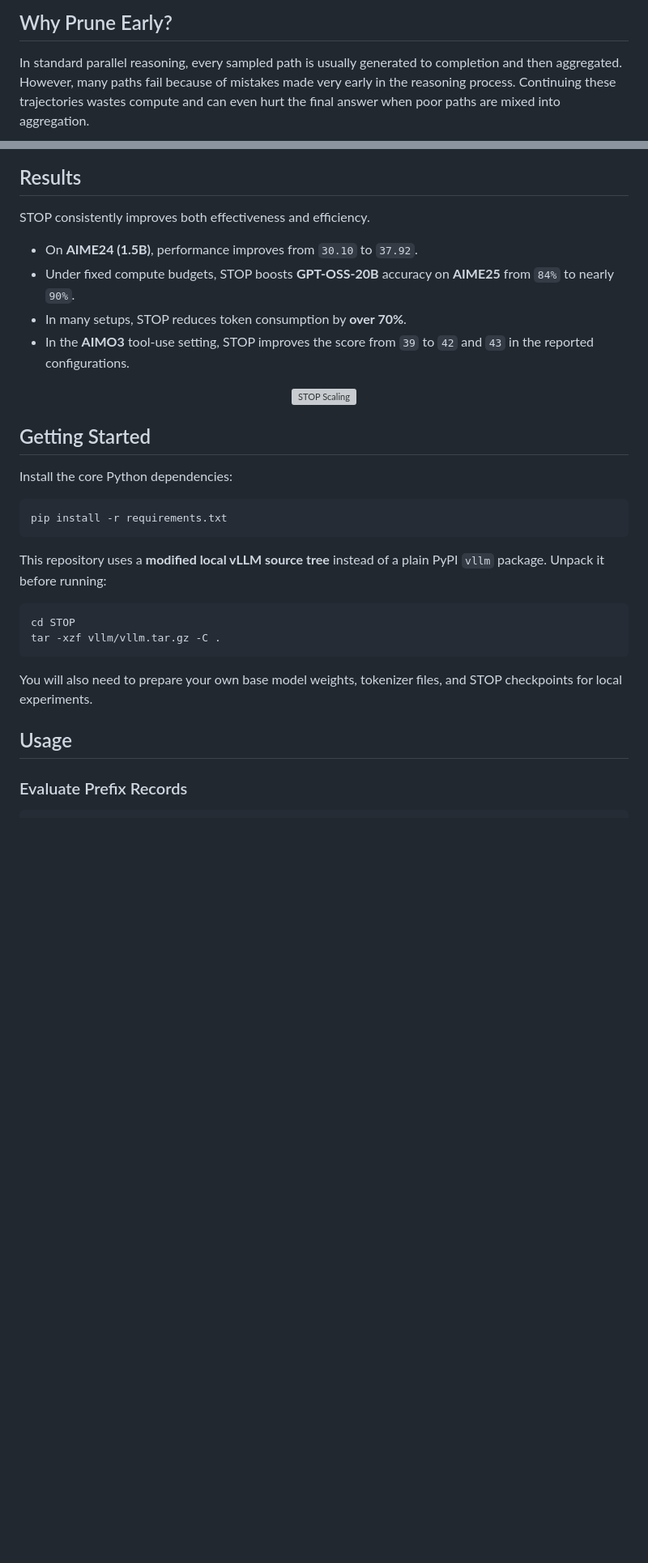
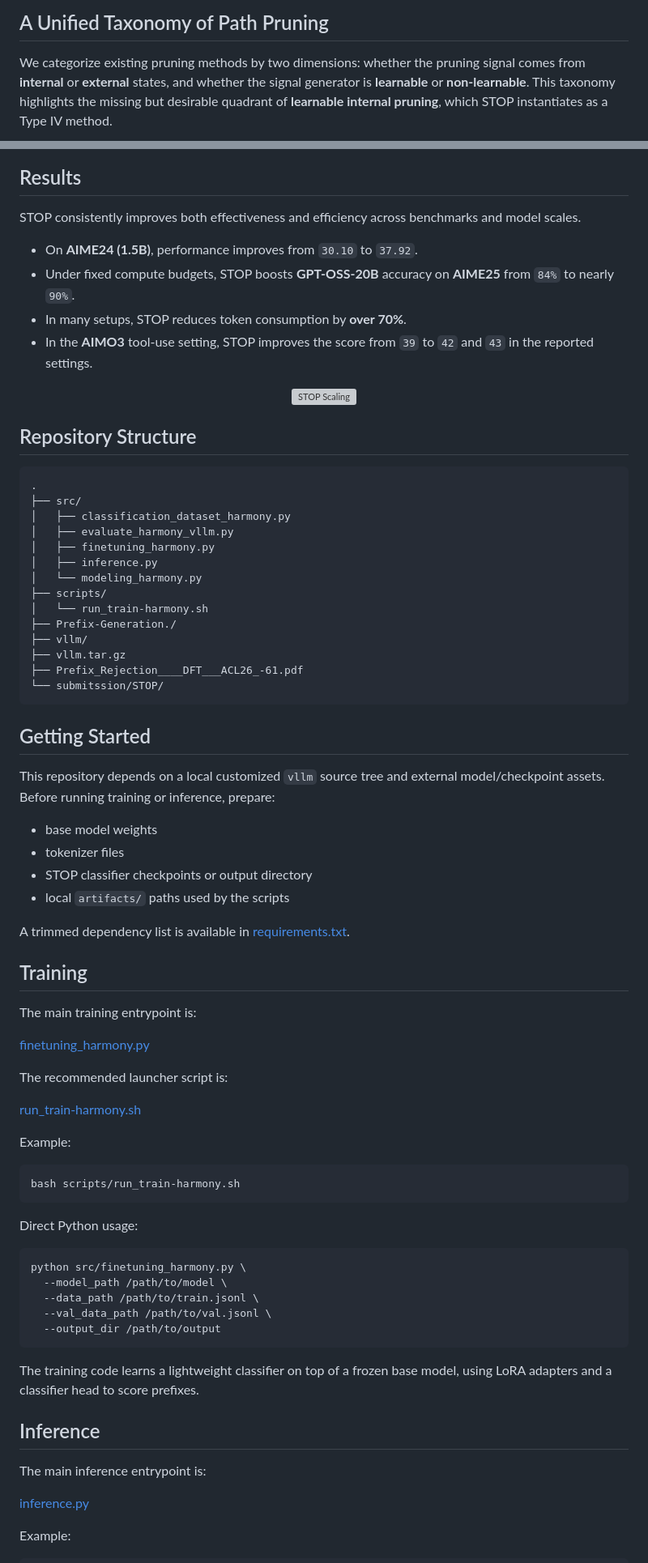
Before and after one commit to bijiaxihh/STOP, a Markdown page: README.md, 2 parts joined by grey strips. Shown at 81% size. GitHub-like rendering; blank space fills up the shorter version; grey boxes are pictures that could not be loaded.

````diff
--- a/README.md
+++ b/README.md
@@ -51,7 +44,7 @@ Because STOP reuses the KV cache, it avoids re-encoding the full prefix and adds
 </p>
 
-## Why Prune Early?
+## A Unified Taxonomy of Path Pruning
 
-In standard parallel reasoning, every sampled path is usually generated to completion and then aggregated. However, many paths fail because of mistakes made very early in the reasoning process. Continuing these trajectories wastes compute and can even hurt the final answer when poor paths are mixed into aggregation.
+We categorize existing pruning methods by two dimensions: whether the pruning signal comes from **internal** or **external** states, and whether the signal generator is **learnable** or **non-learnable**. This taxonomy highlights the missing but desirable quadrant of **learnable internal pruning**, which STOP instantiates as a Type IV method.
 
 <p align="center">
@@ -60,11 +67,11 @@ In standard parallel reasoning, every sampled path is usually generated to compl
 
 ## Results
 
-STOP consistently improves both effectiveness and efficiency.
+STOP consistently improves both effectiveness and efficiency across benchmarks and model scales.
 
 * On **AIME24 (1.5B)**, performance improves from `30.10` to `37.92`.
 * Under fixed compute budgets, STOP boosts **GPT-OSS-20B** accuracy on **AIME25** from `84%` to nearly `90%`.
 * In many setups, STOP reduces token consumption by **over 70%**.
-* In the **AIMO3** tool-use setting, STOP improves the score from `39` to `42` and `43` in the reported configurations.
+* In the **AIMO3** tool-use setting, STOP improves the score from `39` to `42` and `43` in the reported settings.
 
 <p align="center">
@@ -72,24 +79,69 @@ STOP consistently improves both effectiveness and efficiency.
 </p>
+
+## Repository Structure
+
+```text
+.
+├── src/
+│   ├── classification_dataset_harmony.py
+│   ├── evaluate_harmony_vllm.py
+│   ├── finetuning_harmony.py
+│   ├── inference.py
+│   └── modeling_harmony.py
+├── scripts/
+│   └── run_train-harmony.sh
+├── Prefix-Generation./
+├── vllm/
+├── vllm.tar.gz
+├── Prefix_Rejection____DFT___ACL26_-61.pdf
+└── submitssion/STOP/
+```
 
 ## Getting Started
 
-Install the core Python dependencies:
+This repository depends on a local customized `vllm` source tree and external model/checkpoint assets. Before running training or inference, prepare:
+
+* base model weights
+* tokenizer files
+* STOP classifier checkpoints or output directory
+* local `artifacts/` paths used by the scripts
+
+A trimmed dependency list is available in [requirements.txt](/data/250010180/bjx/STOP/STOP-github/submitssion/STOP/requirements.txt).
+
+## Training
+
+The main training entrypoint is:
+
+[finetuning_harmony.py](/data/250010180/bjx/STOP/STOP-github/src/finetuning_harmony.py)
+
+The recommended launcher script is:
+
+[run_train-harmony.sh](/data/250010180/bjx/STOP/STOP-github/scripts/run_train-harmony.sh)
+
+Example:
 
 ```bash
-pip install -r requirements.txt
+bash scripts/run_train-harmony.sh
 ```
 
-This repository uses a **modified local vLLM source tree** instead of a plain PyPI `vllm` package. Unpack it before running:
+Direct Python usage:
 
 ```bash
-cd STOP
-tar -xzf vllm/vllm.tar.gz -C .
+python src/finetuning_harmony.py \
+  --model_path /path/to/model \
+  --data_path /path/to/train.jsonl \
+  --val_data_path /path/to/val.jsonl \
+  --output_dir /path/to/output
 ```
 
-You will also need to prepare your own base model weights, tokenizer files, and STOP checkpoints for local experiments.
+The training code learns a lightweight classifier on top of a frozen base model, using LoRA adapters and a classifier head to score prefixes.
 
-## Usage
+## Inference
 
-### Evaluate Prefix Records
+The main inference entrypoint is:
+
+[inference.py](/data/250010180/bjx/STOP/STOP-github/src/inference.py)
+
+Example:
 
 ```bash
````
Also changed, not shown: other parts of README.md (+52 -70 lines).
